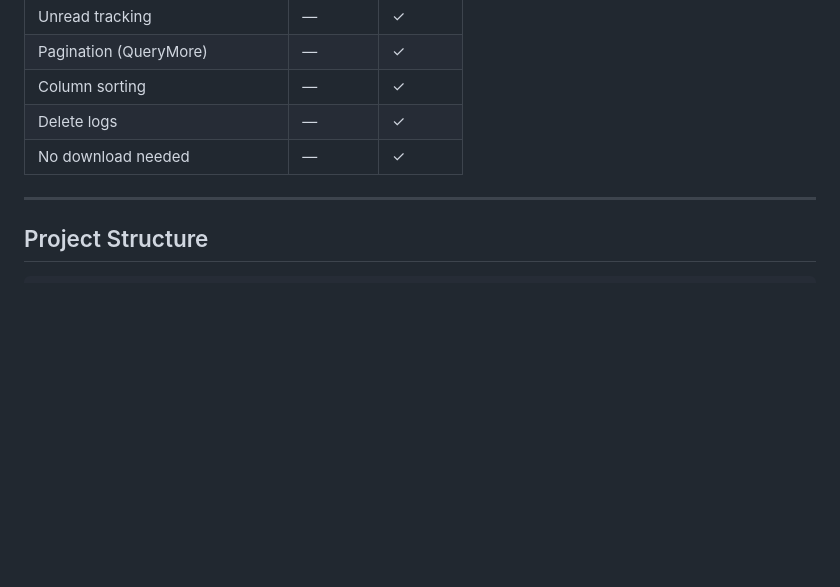
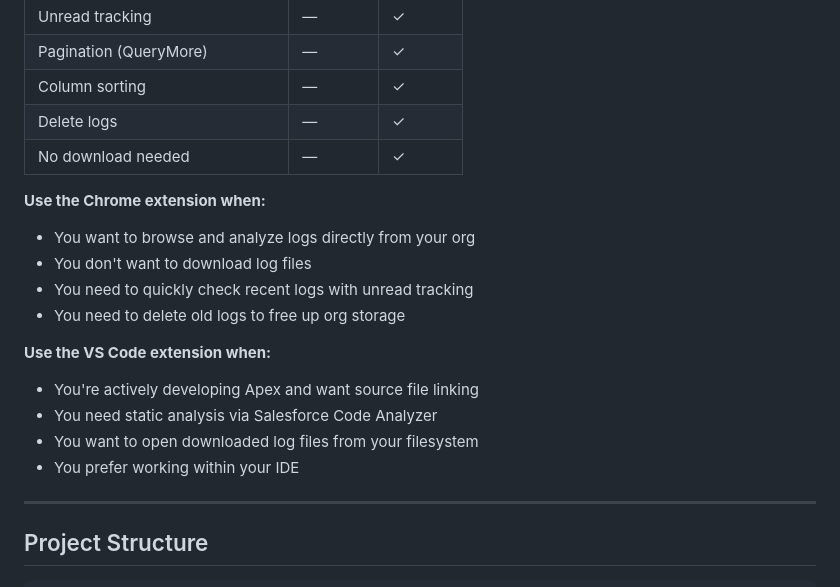
Before and after one commit to nwmorph/sf-log-analyzer-extension, a Markdown page: README.md, the part around the change. GitHub-like rendering; blank space fills up the shorter version.

Commit message:
docs: add usage guidance section to comparison table
- Add 'Use the Chrome extension when' and 'Use the VS Code extension when'
- Helps users choose the right tool for their workflow
- Matches guidance section in VS Code extension README

Co-Authored-By: Claude Sonnet 4.5 <noreply@anthropic.com>

```diff
--- a/README.md
+++ b/README.md
@@ -120,6 +120,18 @@ This Chrome extension shares the same analysis engine as the **[SF Log Analyzer
 | Delete logs | — | ✓ |
 | No download needed | — | ✓ |
 
+**Use the Chrome extension when:**
+- You want to browse and analyze logs directly from your org
+- You don't want to download log files
+- You need to quickly check recent logs with unread tracking
+- You need to delete old logs to free up org storage
+
+**Use the VS Code extension when:**
+- You're actively developing Apex and want source file linking
+- You need static analysis via Salesforce Code Analyzer
+- You want to open downloaded log files from your filesystem
+- You prefer working within your IDE
+
 ---
 
 ## Project Structure
```
